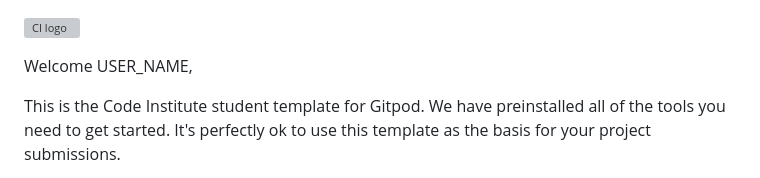
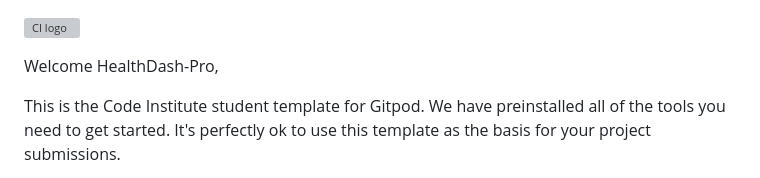
Before and after one commit to IkennaEgwim/HealthDash-Pro, a Markdown page: README.md, the part around the change. GitHub-like rendering; grey boxes are pictures that could not be loaded.

Commit message:
initial commit

```diff
--- a/README.md
+++ b/README.md
@@ -1,6 +1,6 @@
 ![CI logo](https://codeinstitute.s3.amazonaws.com/fullstack/ci_logo_small.png)
 
-Welcome USER_NAME,
+Welcome HealthDash-Pro,
 
 This is the Code Institute student template for Gitpod. We have preinstalled all of the tools you need to get started. It's perfectly ok to use this template as the basis for your project submissions.
 
```
